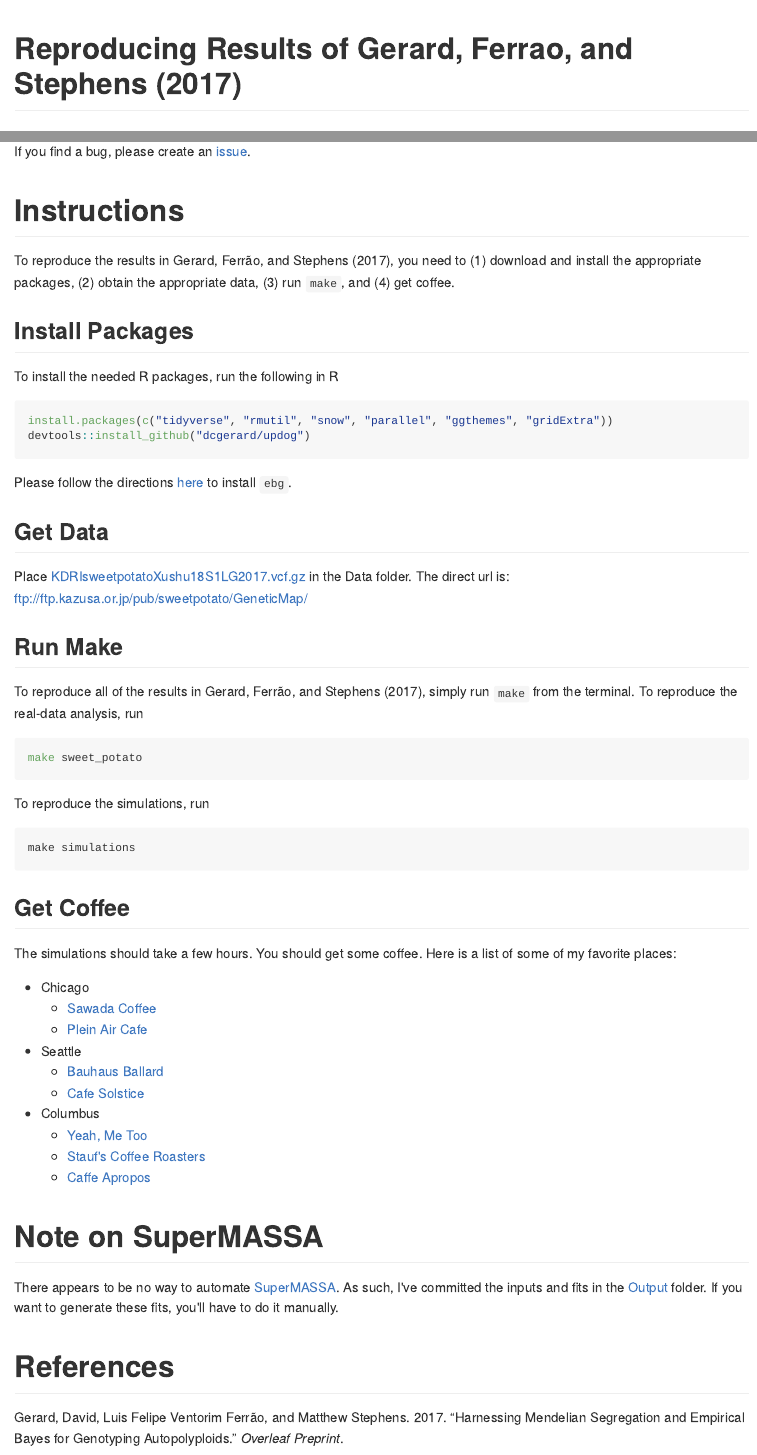
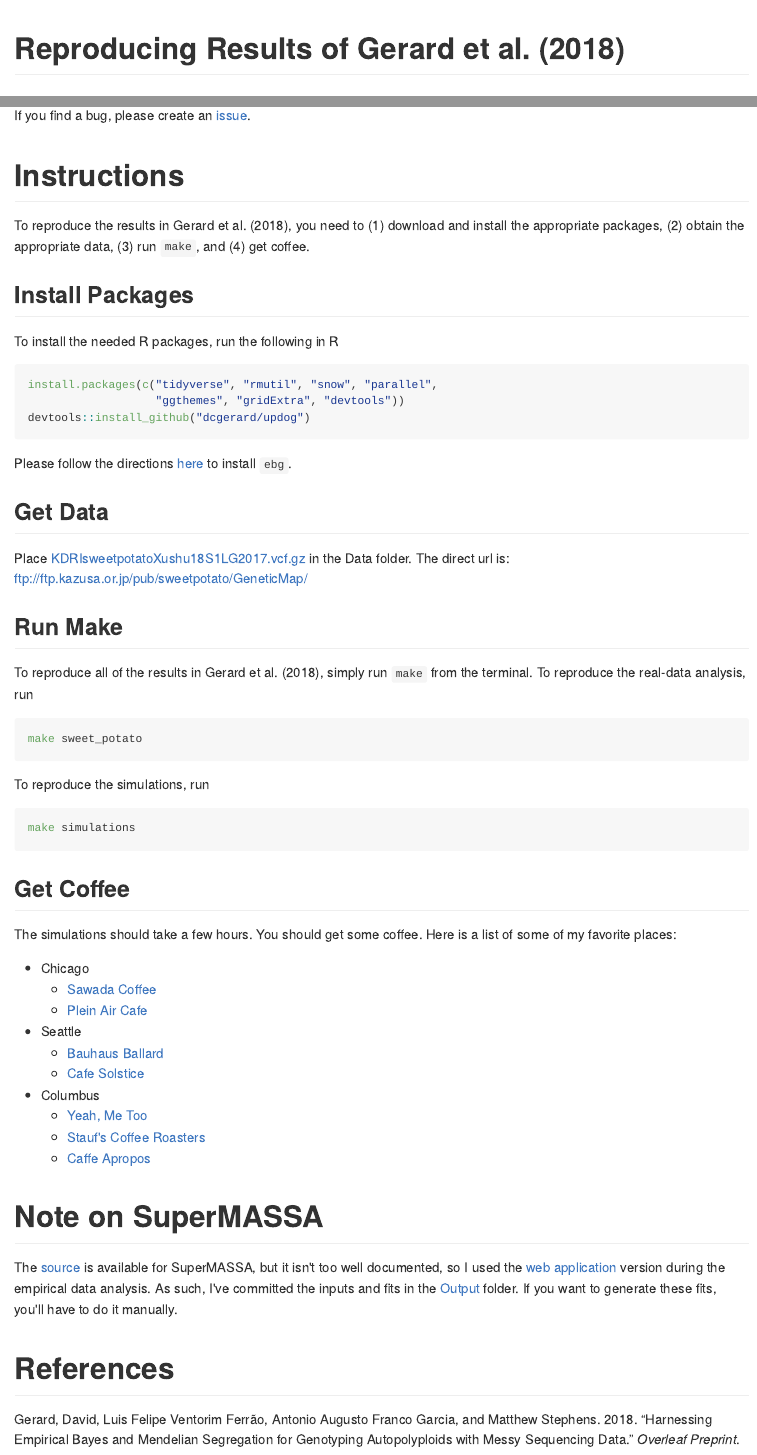
Before and after one commit to dcgerard/reproduce_genotyping, an R Markdown document (README.Rmd): the page in a window 1100 px wide, from its top, and a second part further down, joined at a grey line. The pictures show the output file README.md that the author committed with the source, drawn offline in the style of GitHub.

Commit message:
update readme

````diff
--- a/README.Rmd
+++ b/README.Rmd
@@ -1,5 +1,5 @@
 ---
-title: "Reproducing Results of Gerard, Ferrao, and Stephens (2017)"
+title: "Reproducing Results of Gerard et al. (2018)"
 bibliography: geno_bib.bib
 output: github_document
 ---
@@ -28,14 +28,15 @@ If you find a bug, please create an
 
 # Instructions
 
-To reproduce the results in @gerard2017harnessing, you need to (1) download and install the appropriate packages, (2) obtain the appropriate data, (3) run `make`, and (4) get coffee.
+To reproduce the results in @gerard2018harnessing, you need to (1) download and install the appropriate packages, (2) obtain the appropriate data, (3) run `make`, and (4) get coffee.
 
 ## Install Packages
 
 To install the needed R packages, run the following in R
 
 ```{r, eval = FALSE}
-install.packages(c("tidyverse", "rmutil", "snow", "parallel", "ggthemes", "gridExtra"))
+install.packages(c("tidyverse", "rmutil", "snow", "parallel",
+                   "ggthemes", "gridExtra", "devtools"))
 devtools::install_github("dcgerard/updog")
 ```
 
@@ -47,7 +48,7 @@ Place [KDRIsweetpotatoXushu18S1LG2017.vcf.gz](http://sweetpotato-garden.kazusa.o
 
 ## Run Make
 
-To reproduce all of the results in @gerard2017harnessing, simply run
+To reproduce all of the results in @gerard2018harnessing, simply run
 `make` from the terminal. To reproduce the real-data analysis, run
 ``` bash
 make sweet_potato
@@ -75,6 +76,6 @@ The simulations should take a few hours. You should get some coffee. Here is a l
 
 # Note on SuperMASSA
 
-There appears to be no way to automate [SuperMASSA](http://statgen.esalq.usp.br/SuperMASSA/). As such, I've committed the inputs and fits in the [Output](https://github.com/dcgerard/reproduce_genotyping/tree/master/Output/supermassa_formatted_data) folder. If you want to generate these fits, you'll have to do it manually.
+The [source](https://bitbucket.org/orserang/supermassa) is available for SuperMASSA, but it isn't too well documented, so I used the [web application](http://statgen.esalq.usp.br/SuperMASSA/) version during the empirical data analysis. As such, I've committed the inputs and fits in the [Output](https://github.com/dcgerard/reproduce_genotyping/tree/master/Output/supermassa_formatted_data) folder. If you want to generate these fits, you'll have to do it manually.
 
 # References
--- a/geno_bib.bib
+++ b/geno_bib.bib
@@ -1,6 +1,7 @@
-@article{gerard2017harnessing,
-  title={Harnessing Mendelian Segregation and Empirical Bayes for Genotyping Autopolyploids},
-  author={Gerard, David and Ferr\~{a}o, Luis Felipe Ventorim and Stephens, Matthew},
+@article{gerard2018harnessing,
+  title={Harnessing Empirical Bayes and Mendelian Segregation for
+Genotyping Autopolyploids with Messy Sequencing Data},
+  author={Gerard, David and Ferr\~{a}o, Luis Felipe Ventorim and Garcia, Antonio Augusto Franco and Stephens, Matthew},
   journal={Overleaf Preprint},
-  year={2017}
+  year={2018}
 }
````
Also changed, not shown: README.md, README.Rmd (6 more changed lines).
